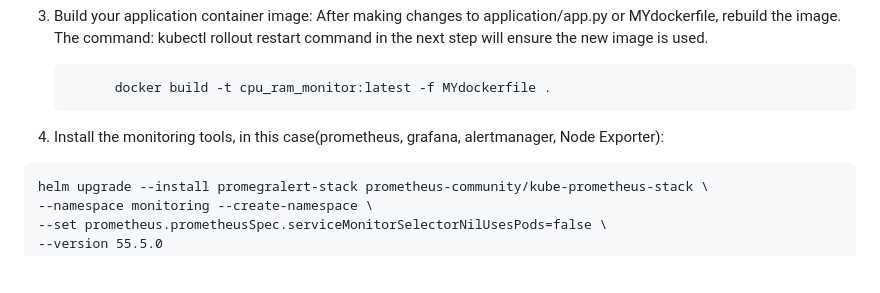
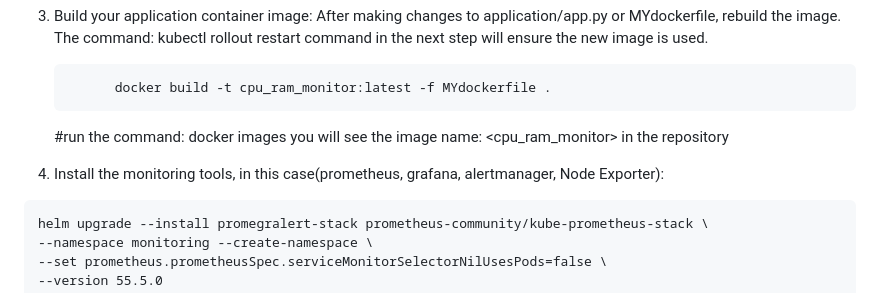
Before and after one commit to Luismd2025/MonitoringCPU-RAM-NET, a Markdown page: README.md, the part around the change. Rendered like a GitHub page; blank space fills up the shorter version.

````diff
--- a/README.md
+++ b/README.md
@@ -91,8 +91,10 @@ https://minikube.sigs.k8s.io/docs/start/?arch=%2Fmacos%2Farm64%2Fstable%2Fbinary
    The command: kubectl rollout restart command in the next step will ensure the new image is used.
 
              docker build -t cpu_ram_monitor:latest -f MYdockerfile .
+   #run the command: docker images
+      you will see the image name: <cpu_ram_monitor> in the repository
 
-4. Install the monitoring tools, in this case(prometheus, grafana, alertmanager, Node Exporter):
+5. Install the monitoring tools, in this case(prometheus, grafana, alertmanager, Node Exporter):
 
 ```
 helm upgrade --install promegralert-stack prometheus-community/kube-prometheus-stack \
````
